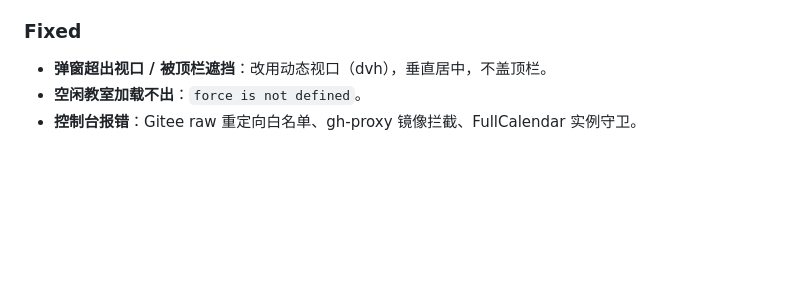
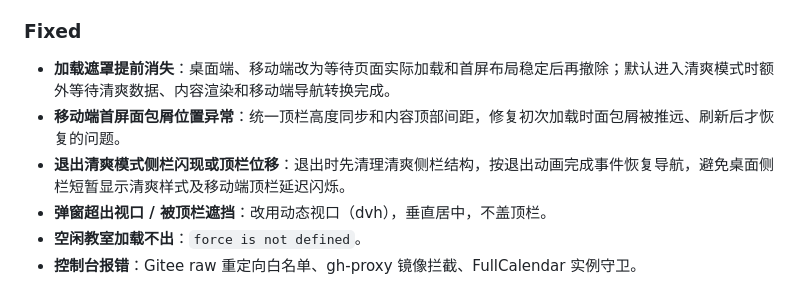
Before and after one commit to chaolan2019/SCU-URP-plusplus, a Markdown page: CHANGELOG.md, the part around the change. Drawn GitHub-style; blank space fills up the shorter version.

```diff
--- a/CHANGELOG.md
+++ b/CHANGELOG.md
@@ -21,6 +21,9 @@
 - **移动端内容边距**：贴近屏幕边缘。
 
 ### Fixed
+- **加载遮罩提前消失**：桌面端、移动端改为等待页面实际加载和首屏布局稳定后再撤除；默认进入清爽模式时额外等待清爽数据、内容渲染和移动端导航转换完成。
+- **移动端首屏面包屑位置异常**：统一顶栏高度同步和内容顶部间距，修复初次加载时面包屑被推远、刷新后才恢复的问题。
+- **退出清爽模式侧栏闪现或顶栏位移**：退出时先清理清爽侧栏结构，按退出动画完成事件恢复导航，避免桌面侧栏短暂显示清爽样式及移动端顶栏延迟闪烁。
 - **弹窗超出视口 / 被顶栏遮挡**：改用动态视口（dvh），垂直居中，不盖顶栏。
 - **空闲教室加载不出**：`force is not defined`。
 - **控制台报错**：Gitee raw 重定向白名单、gh-proxy 镜像拦截、FullCalendar 实例守卫。
```
Also changed, not shown: README.md (+27 -0 lines), docs/AliPay.jpg (added), docs/WeChat.png (added), 11 other files.
